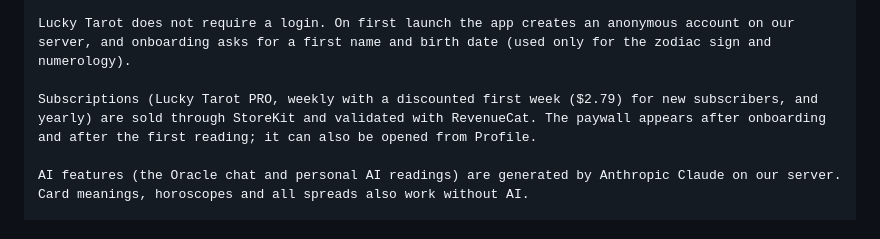
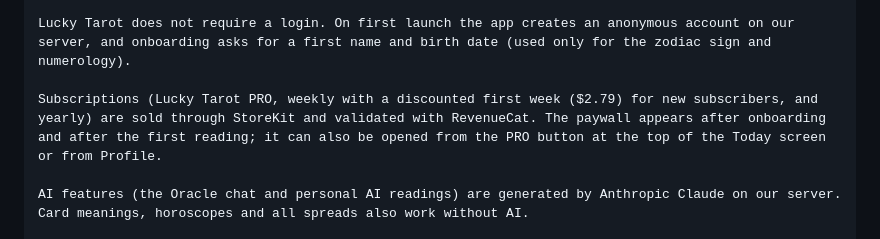
Before and after one commit to terex-btc/TarotBot, a Markdown page: mobile/store/app-store-listing.md, the part around the change. Rendered like a GitHub page.

Commit message:
Store notes: point the reviewer to the PRO button on Today
Co-Authored-By: Claude Opus 5.5 <noreply@anthropic.com>

```diff
--- a/mobile/store/app-store-listing.md
+++ b/mobile/store/app-store-listing.md
@@ -167,7 +167,7 @@ What makes Lucky Tarot different from a typical tarot app:
 
 Lucky Tarot does not require a login. On first launch the app creates an anonymous account on our server, and onboarding asks for a first name and birth date (used only for the zodiac sign and numerology).
 
-Subscriptions (Lucky Tarot PRO, weekly with a discounted first week ($2.79) for new subscribers, and yearly) are sold through StoreKit and validated with RevenueCat. The paywall appears after onboarding and after the first reading; it can also be opened from Profile.
+Subscriptions (Lucky Tarot PRO, weekly with a discounted first week ($2.79) for new subscribers, and yearly) are sold through StoreKit and validated with RevenueCat. The paywall appears after onboarding and after the first reading; it can also be opened from the PRO button at the top of the Today screen or from Profile.
 
 AI features (the Oracle chat and personal AI readings) are generated by Anthropic Claude on our server. Card meanings, horoscopes and all spreads also work without AI.
 
```
